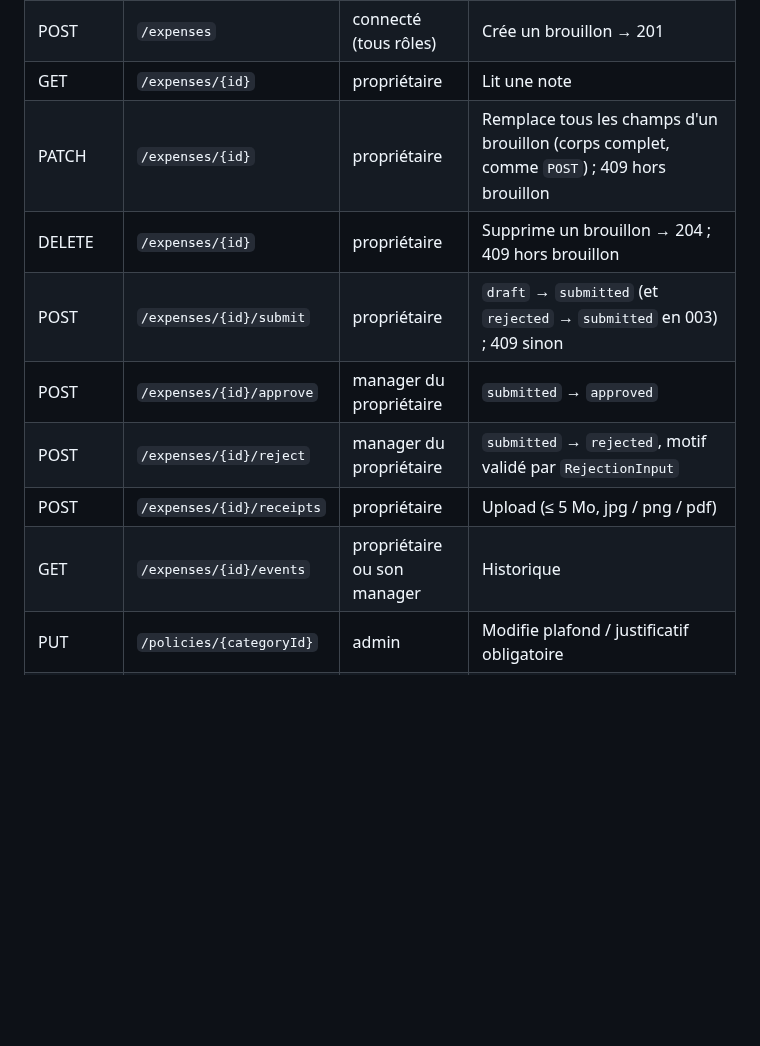
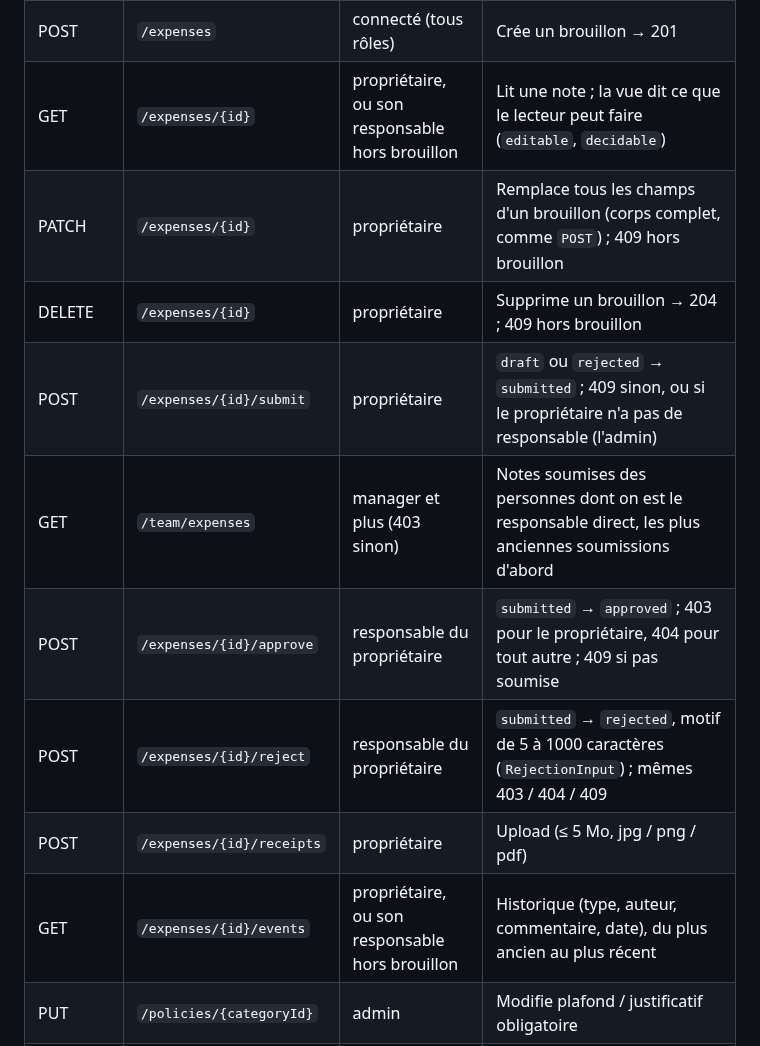
Before and after one commit to cynthialouis/notesdefrais, a Markdown page: docs/api.md, the part around the change. GitHub-like rendering; blank space fills up the shorter version.

```diff
--- a/docs/api.md
+++ b/docs/api.md
@@ -12,14 +12,15 @@ API Symfony dans `backend/`. Toutes les routes sont préfixées par `/api`. La s
 | GET | `/categories` | connecté | Catégories `{ slug, label }` (la politique associée arrive avec la feature 004) |
 | GET | `/expenses` | connecté : ses propres notes | Liste filtrable (`?status=`, état inconnu → 400), triée par date décroissante puis id décroissant |
 | POST | `/expenses` | connecté (tous rôles) | Crée un brouillon → 201 |
-| GET | `/expenses/{id}` | propriétaire | Lit une note |
+| GET | `/expenses/{id}` | propriétaire, ou son responsable hors brouillon | Lit une note ; la vue dit ce que le lecteur peut faire (`editable`, `decidable`) |
 | PATCH | `/expenses/{id}` | propriétaire | Remplace tous les champs d'un brouillon (corps complet, comme `POST`) ; 409 hors brouillon |
 | DELETE | `/expenses/{id}` | propriétaire | Supprime un brouillon → 204 ; 409 hors brouillon |
-| POST | `/expenses/{id}/submit` | propriétaire | `draft` → `submitted` (et `rejected` → `submitted` en 003) ; 409 sinon |
-| POST | `/expenses/{id}/approve` | manager du propriétaire | `submitted` → `approved` |
-| POST | `/expenses/{id}/reject` | manager du propriétaire | `submitted` → `rejected`, motif validé par `RejectionInput` |
+| POST | `/expenses/{id}/submit` | propriétaire | `draft` ou `rejected` → `submitted` ; 409 sinon, ou si le propriétaire n'a pas de responsable (l'admin) |
+| GET | `/team/expenses` | manager et plus (403 sinon) | Notes soumises des personnes dont on est le responsable direct, les plus anciennes soumissions d'abord |
+| POST | `/expenses/{id}/approve` | responsable du propriétaire | `submitted` → `approved` ; 403 pour le propriétaire, 404 pour tout autre ; 409 si pas soumise |
+| POST | `/expenses/{id}/reject` | responsable du propriétaire | `submitted` → `rejected`, motif de 5 à 1000 caractères (`RejectionInput`) ; mêmes 403 / 404 / 409 |
 | POST | `/expenses/{id}/receipts` | propriétaire | Upload (≤ 5 Mo, jpg / png / pdf) |
-| GET | `/expenses/{id}/events` | propriétaire ou son manager | Historique |
+| GET | `/expenses/{id}/events` | propriétaire, ou son responsable hors brouillon | Historique (type, auteur, commentaire, date), du plus ancien au plus récent |
 | PUT | `/policies/{categoryId}` | admin | Modifie plafond / justificatif obligatoire |
 | GET | `/stats` | salarié / manager | Agrégats pour le tableau de bord, calculés côté serveur |
 | GET | `/exports/expenses.csv` | manager | Export des notes validées (`text/csv`) |
```
Also changed, not shown: CLAUDE.md (+2 -1 lines), docs/modele-donnees.md (+6 -5 lines).
